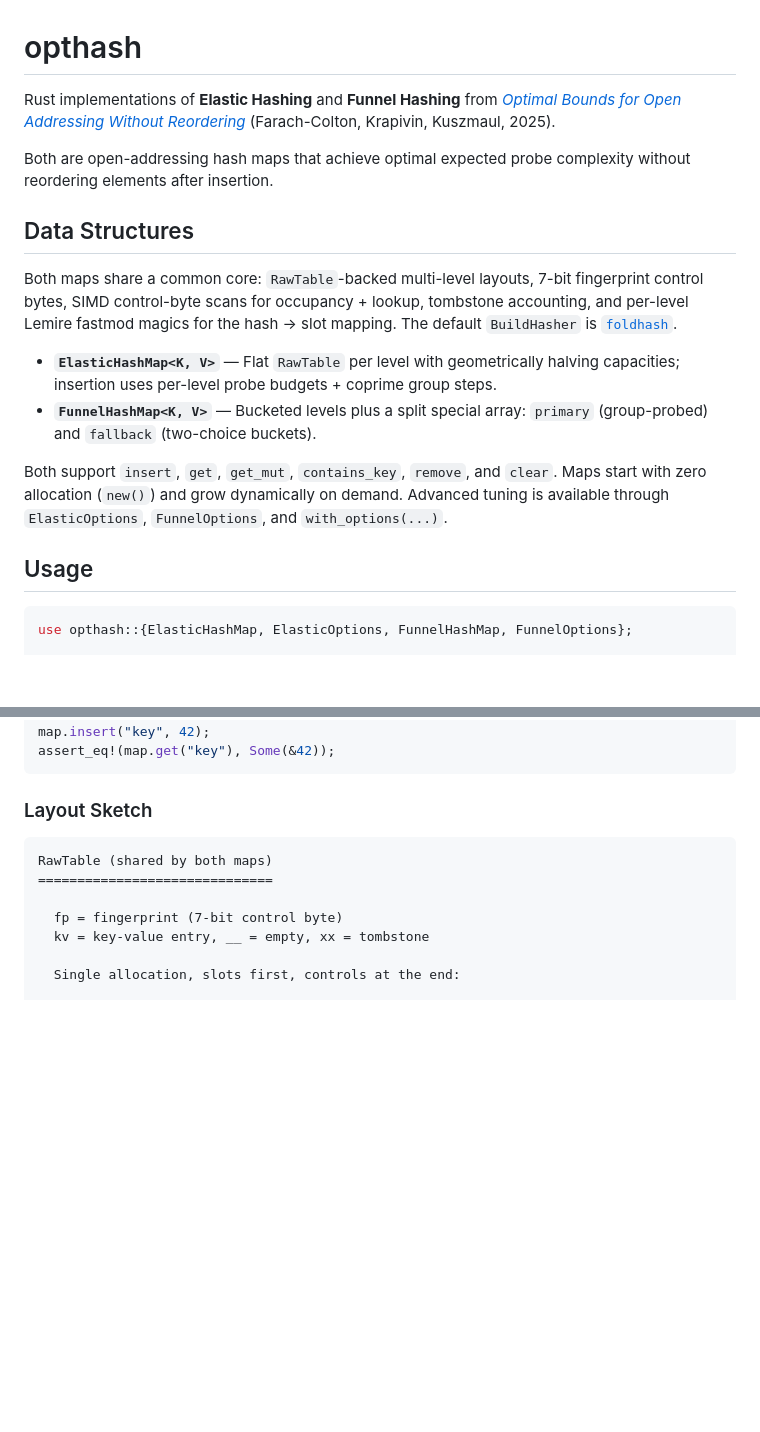
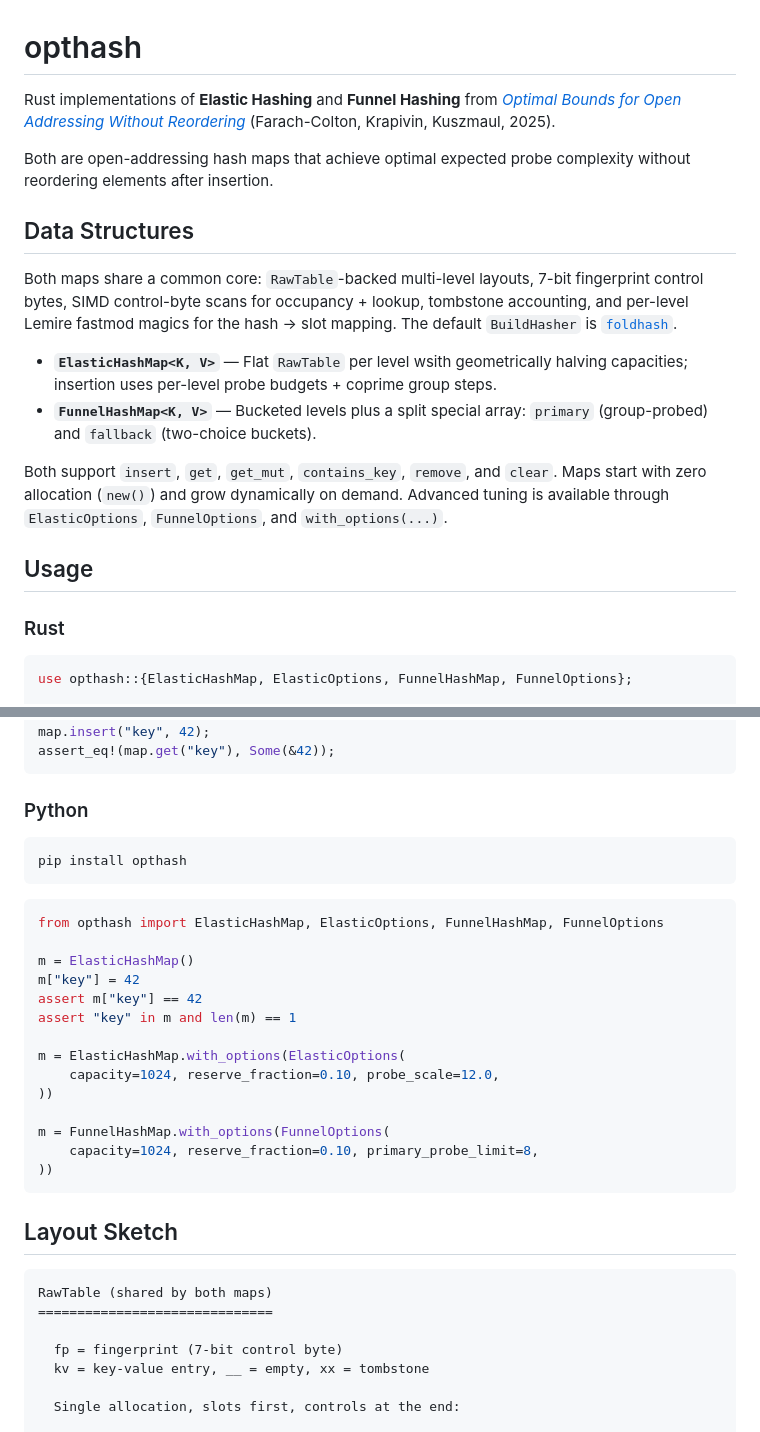
Before and after one commit to aaron-ang/opthash, a Markdown page: README.md, 2 parts joined by grey strips. Rendered like a GitHub page; blank space fills up the shorter version.

Commit message:
docs: add Python API to README

````diff
--- a/README.md
+++ b/README.md
@@ -1,6 +1,6 @@
 # opthash
 
-Rust implementations of **Elastic Hashing** and **Funnel Hashing** from [*Optimal Bounds for Open Addressing Without Reordering*](https://arxiv.org/abs/2501.02305) (Farach-Colton, Krapivin, Kuszmaul, 2025).
+Rust implementations of **Elastic Hashing** and **Funnel Hashing** from [_Optimal Bounds for Open Addressing Without Reordering_](https://arxiv.org/abs/2501.02305) (Farach-Colton, Krapivin, Kuszmaul, 2025).
 
 Both are open-addressing hash maps that achieve optimal expected probe complexity without reordering elements after insertion.
 
@@ -8,12 +8,14 @@ Both are open-addressing hash maps that achieve optimal expected probe complexit
 
 Both maps share a common core: `RawTable`-backed multi-level layouts, 7-bit fingerprint control bytes, SIMD control-byte scans for occupancy + lookup, tombstone accounting, and per-level Lemire fastmod magics for the hash → slot mapping. The default `BuildHasher` is [`foldhash`](https://crates.io/crates/foldhash).
 
-* **`ElasticHashMap<K, V>`** — Flat `RawTable` per level with geometrically halving capacities; insertion uses per-level probe budgets + coprime group steps.
-* **`FunnelHashMap<K, V>`** — Bucketed levels plus a split special array: `primary` (group-probed) and `fallback` (two-choice buckets).
+- **`ElasticHashMap<K, V>`** — Flat `RawTable` per level wsith geometrically halving capacities; insertion uses per-level probe budgets + coprime group steps.
+- **`FunnelHashMap<K, V>`** — Bucketed levels plus a split special array: `primary` (group-probed) and `fallback` (two-choice buckets).
 
 Both support `insert`, `get`, `get_mut`, `contains_key`, `remove`, and `clear`. Maps start with zero allocation (`new()`) and grow dynamically on demand. Advanced tuning is available through `ElasticOptions`, `FunnelOptions`, and `with_options(...)`.
 
 ## Usage
+
+### Rust
 
 ```rust
 use opthash::{ElasticHashMap, ElasticOptions, FunnelHashMap, FunnelOptions};
@@ -39,7 +41,30 @@ map.insert("key", 42);
 assert_eq!(map.get("key"), Some(&42));
 ```
 
-### Layout Sketch
+### Python
+
+```bash
+pip install opthash
+```
+
+```python
+from opthash import ElasticHashMap, ElasticOptions, FunnelHashMap, FunnelOptions
+
+m = ElasticHashMap()
+m["key"] = 42
+assert m["key"] == 42
+assert "key" in m and len(m) == 1
+
+m = ElasticHashMap.with_options(ElasticOptions(
+    capacity=1024, reserve_fraction=0.10, probe_scale=12.0,
+))
+
+m = FunnelHashMap.with_options(FunnelOptions(
+    capacity=1024, reserve_fraction=0.10, primary_probe_limit=8,
+))
+```
+
+## Layout Sketch
 
 ```text
 RawTable (shared by both maps)
````
